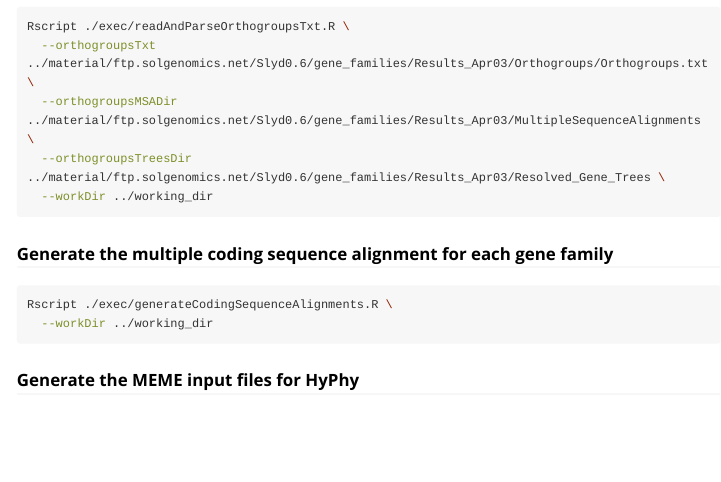
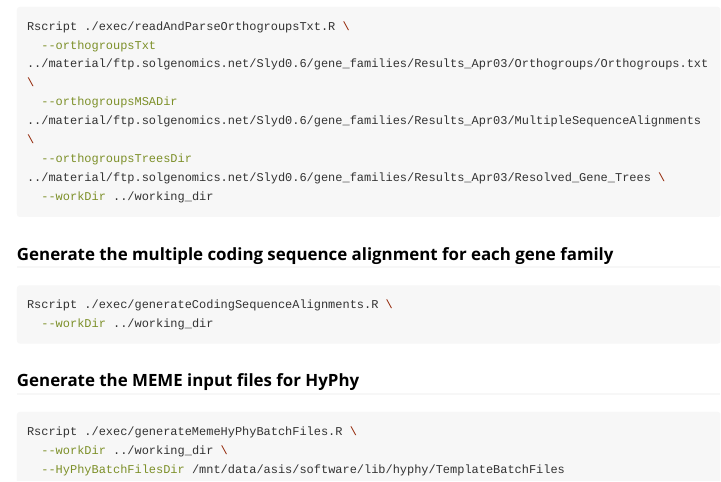
Before and after one commit to asishallab/SlydGeneFamsAnalyses, an R Markdown document (vignettes/SlydGeneFamsAnalyses.Rmd): the page in a window 1100 px wide, from 2380 px down. Rendered offline with R 4.5, knitr and Pandoc, with nearby package versions; some code elsewhere in the file could not run offline; long lines of code are wrapped.

Commit message:
Added documentation about how to generate MEME batch files.

````diff
--- a/vignettes/SlydGeneFamsAnalyses.Rmd
+++ b/vignettes/SlydGeneFamsAnalyses.Rmd
@@ -95,3 +95,9 @@
 ```
 
 ### Generate the MEME input files for HyPhy
+
+```bash
+Rscript ./exec/generateMemeHyPhyBatchFiles.R \
+  --workDir ../working_dir \
+  --HyPhyBatchFilesDir /mnt/data/asis/software/lib/hyphy/TemplateBatchFiles
+```
````
